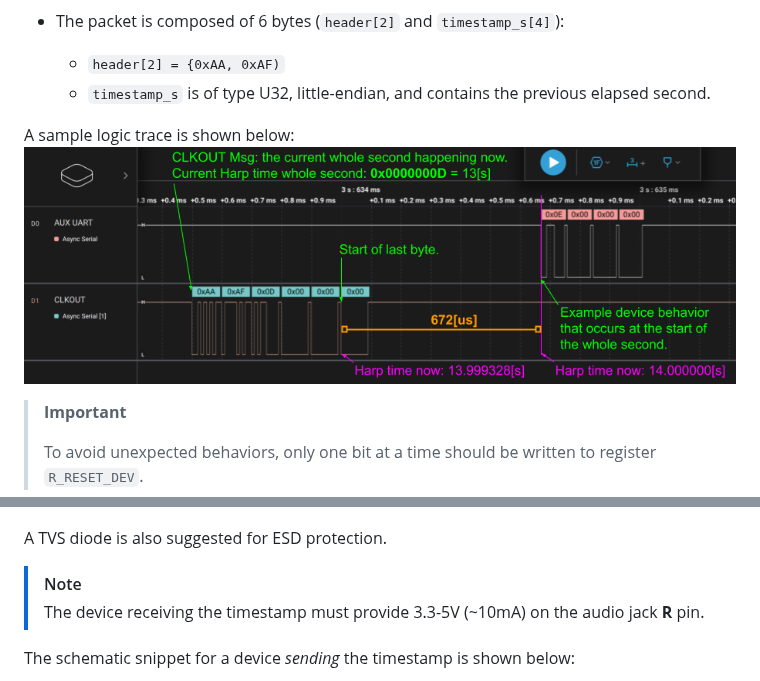
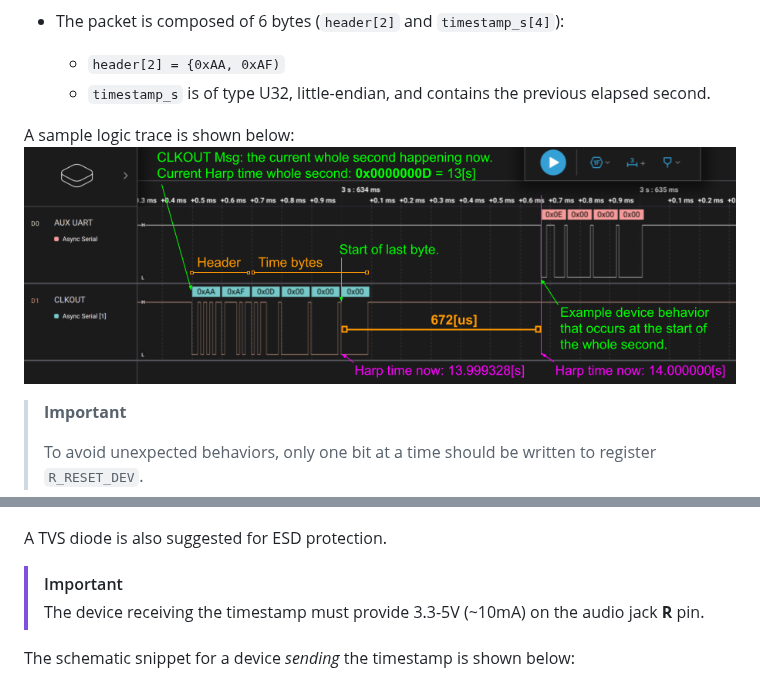
Before and after one commit to harp-tech/protocol, a Markdown page: SynchronizationClock.md, 2 parts joined by grey strips. GitHub-like rendering; pictures changed too: assets/synch_logic_trace.png.

Commit message:
update clock sync pic and make note important

```diff
--- a/SynchronizationClock.md
+++ b/SynchronizationClock.md
@@ -89,7 +89,7 @@ The connector pinout for a device *receiving* the timestamp is shown below:
 
 A TVS diode is also suggested for ESD protection.
 
-> [!NOTE]
+> [!IMPORTANT]
 > The device receiving the timestamp must provide 3.3-5V (~10mA) on the audio jack **R** pin.
 
 The schematic snippet for a device *sending* the timestamp is shown below:
```
